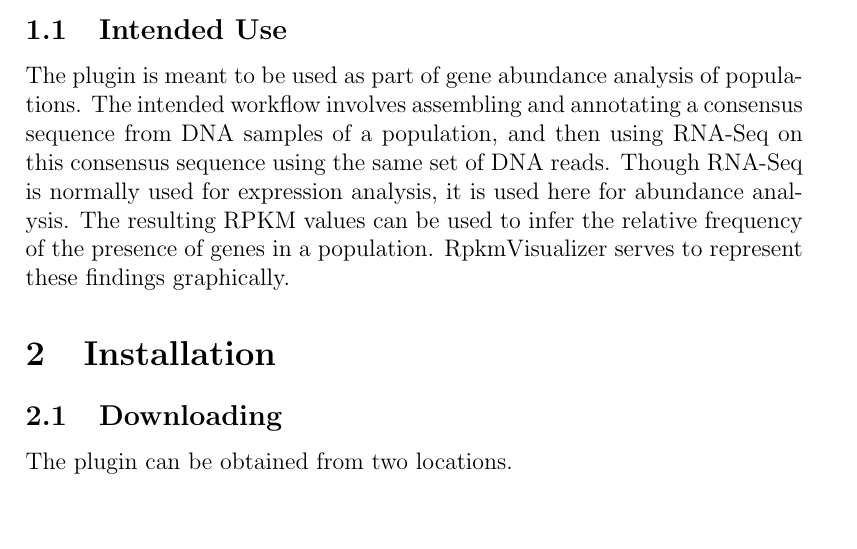
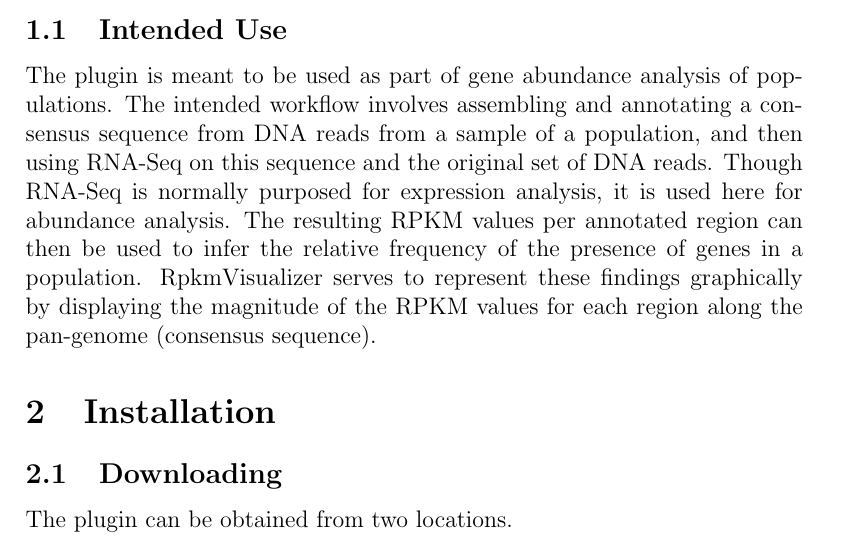
Before and after one commit to jedbarlow/rpkmvisualizer, a LaTeX document (doc/manual.tex): part of page 2 of 7, cut so that both start at the same text, the shorter picture padded with empty space. Compiled offline with pdfLaTeX.

Commit message:
revise Intended Use doc section

```diff
--- a/doc/manual.tex
+++ b/doc/manual.tex
@@ -32,12 +32,14 @@ graph of RPKM values for regions of a genome, or pan-genome.
 
 The plugin is meant to be used as part of gene abundance analysis of
 populations.  The intended workflow involves assembling and annotating a
-consensus sequence from DNA samples of a population, and then using RNA-Seq on
-this consensus sequence using the same set of DNA reads.  Though RNA-Seq is
-normally used for expression analysis, it is used here for abundance analysis.
-The resulting RPKM values can be used to infer the relative frequency of the
-presence of genes in a population.  RpkmVisualizer serves to represent these
-findings graphically.
+consensus sequence from DNA reads from a sample of a population, and then using
+RNA-Seq on this sequence and the original set of DNA reads.  Though RNA-Seq is
+normally purposed for expression analysis, it is used here for abundance
+analysis.  The resulting RPKM values per annotated region can then be used to
+infer the relative frequency of the presence of genes in a population.
+RpkmVisualizer serves to represent these findings graphically by displaying the
+magnitude of the RPKM values for each region along the pan-genome (consensus
+sequence).
 
 \section{Installation}
 
```
